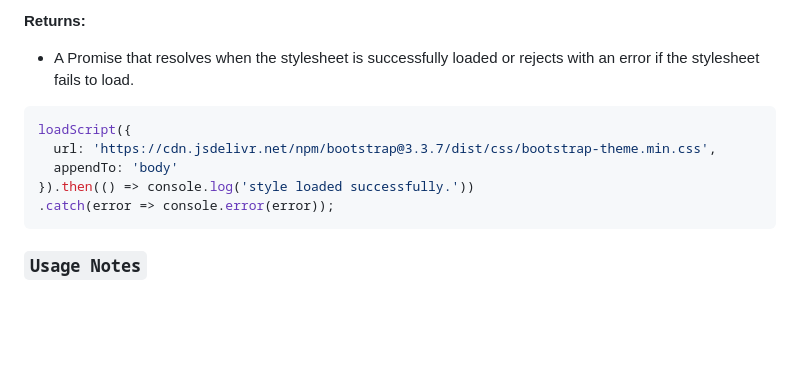
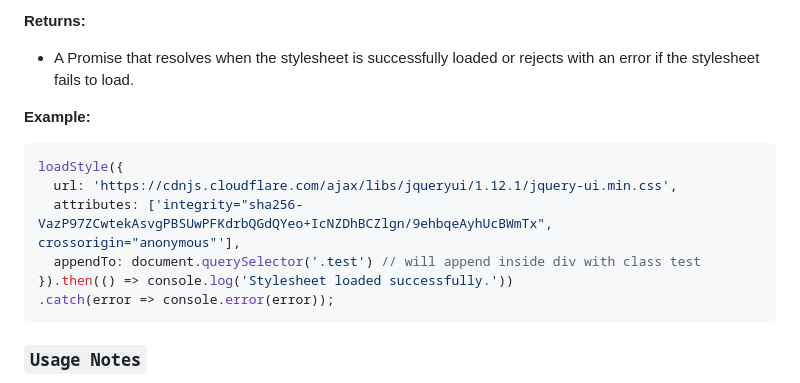
Before and after one commit to andresclua/attachflow, a Markdown page: README.md, the part around the change printed below. GitHub-like rendering; blank space fills up the shorter version.

````diff
--- a/README.md
+++ b/README.md
@@ -64,11 +74,13 @@ Dynamically loads a CSS stylesheet into the page.
 **Returns:**
 - A Promise that resolves when the stylesheet is successfully loaded or rejects with an error if the stylesheet fails to load.
 
+**Example:**
 ``` js
-loadScript({
-  url: 'https://cdn.jsdelivr.net/npm/bootstrap@3.3.7/dist/css/bootstrap-theme.min.css',
-  appendTo: 'body'
-}).then(() => console.log('style loaded successfully.'))
+loadStyle({
+  url: 'https://cdnjs.cloudflare.com/ajax/libs/jqueryui/1.12.1/jquery-ui.min.css',
+  attributes: ['integrity="sha256-VazP97ZCwtekAsvgPBSUwPFKdrbQGdQYeo+IcNZDhBCZlgn/9ehbqeAyhUcBWmTx", crossorigin="anonymous"'],
+  appendTo: document.querySelector('.test') // will append inside div with class test
+}).then(() => console.log('Stylesheet loaded successfully.'))
 .catch(error => console.error(error));
 ```
 
````
Also changed, not shown: other parts of README.md (+10 -0 lines).
